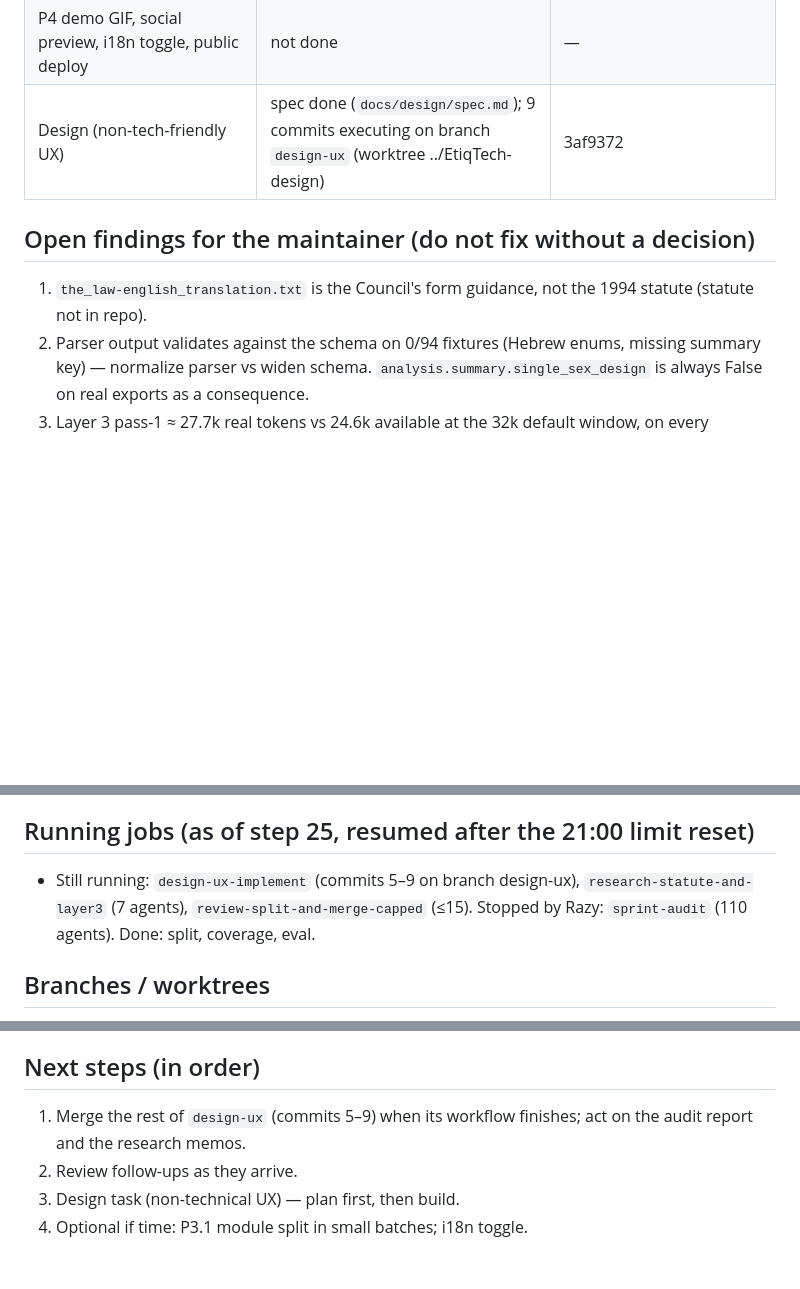
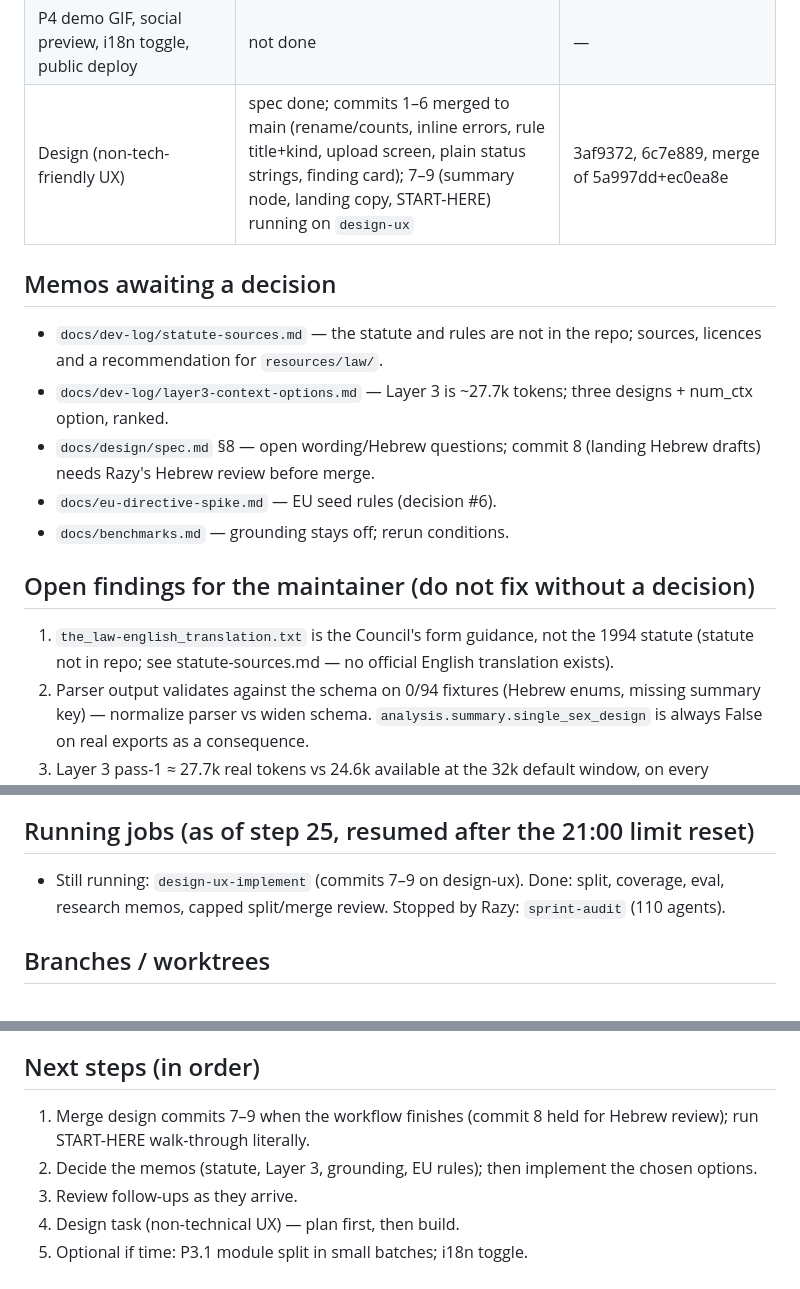
Before and after one commit to nave121/EtiqTech, a Markdown page: docs/dev-log/STATUS.md, 3 parts joined by grey strips. GitHub-like rendering; blank space fills up the shorter version.

Commit message:
docs: STATUS after the design merges and memos

```diff
--- a/docs/dev-log/STATUS.md
+++ b/docs/dev-log/STATUS.md
@@ -43,10 +43,17 @@ permanent · auth stays at the reverse proxy.
 | P4 prepare-mapping, demo mode, README diagram, acknowledgements | done | 8449d66, 9ce976b |
 | Rule coverage fixtures (23 of 27 never-firing rules) | done, merged | 9a6648b |
 | P4 demo GIF, social preview, i18n toggle, public deploy | not done | — |
-| Design (non-tech-friendly UX) | spec done (`docs/design/spec.md`); 9 commits executing on branch `design-ux` (worktree ../EtiqTech-design) | 3af9372 |
+| Design (non-tech-friendly UX) | spec done; commits 1–6 merged to main (rename/counts, inline errors, rule title+kind, upload screen, plain status strings, finding card); 7–9 (summary node, landing copy, START-HERE) running on `design-ux` | 3af9372, 6c7e889, merge of 5a997dd+ec0ea8e |
+
+## Memos awaiting a decision
+- `docs/dev-log/statute-sources.md` — the statute and rules are not in the repo; sources, licences and a recommendation for `resources/law/`.
+- `docs/dev-log/layer3-context-options.md` — Layer 3 is ~27.7k tokens; three designs + num_ctx option, ranked.
+- `docs/design/spec.md` §8 — open wording/Hebrew questions; commit 8 (landing Hebrew drafts) needs Razy's Hebrew review before merge.
+- `docs/eu-directive-spike.md` — EU seed rules (decision #6).
+- `docs/benchmarks.md` — grounding stays off; rerun conditions.
 
 ## Open findings for the maintainer (do not fix without a decision)
-1. `the_law-english_translation.txt` is the Council's form guidance, not the 1994 statute (statute not in repo).
+1. `the_law-english_translation.txt` is the Council's form guidance, not the 1994 statute (statute not in repo; see statute-sources.md — no official English translation exists).
 2. Parser output validates against the schema on 0/94 fixtures (Hebrew enums, missing summary key) — normalize parser vs widen schema. `analysis.summary.single_sex_design` is always False on real exports as a consequence.
 3. Layer 3 pass-1 ≈ 27.7k real tokens vs 24.6k available at the 32k default window, on every protocol.
 4. `term:track` can increment `errors` without a failing checklist item; `title:pilot-label` is emitted as severity error but counted as a warning (pre-existing linter counting bugs, found by review of 6a173f9).
@@ -55,7 +62,7 @@ permanent · auth stays at the reverse proxy.
 7. `the_law.txt` is a word-reversed duplicate of the PDF text — candidate for deletion (rule: never delete without OK).
 
 ## Running jobs (as of step 25, resumed after the 21:00 limit reset)
-- Still running: `design-ux-implement` (commits 5–9 on branch design-ux), `research-statute-and-layer3` (7 agents), `review-split-and-merge-capped` (≤15). Stopped by Razy: `sprint-audit` (110 agents). Done: split, coverage, eval.
+- Still running: `design-ux-implement` (commits 7–9 on design-ux). Done: split, coverage, eval, research memos, capped split/merge review. Stopped by Razy: `sprint-audit` (110 agents).
 
 ## Branches / worktrees
 - `design-ux` at `../EtiqTech-design`: design commits land here; merge into main after the linter split finishes (files disjoint except src/rules.py additive fields).
@@ -71,7 +78,8 @@ python scripts/eval_grounding.py --report         # if output/eval_grounding.jso
 Long LLM jobs write resumable JSONL under `output/` (gitignored); relaunch the same command to continue.
 
 ## Next steps (in order)
-1. Merge the rest of `design-ux` (commits 5–9) when its workflow finishes; act on the audit report and the research memos.
+1. Merge design commits 7–9 when the workflow finishes (commit 8 held for Hebrew review); run START-HERE walk-through literally.
+2. Decide the memos (statute, Layer 3, grounding, EU rules); then implement the chosen options.
 2. Review follow-ups as they arrive.
 3. Design task (non-technical UX) — plan first, then build.
 4. Optional if time: P3.1 module split in small batches; i18n toggle.
```
